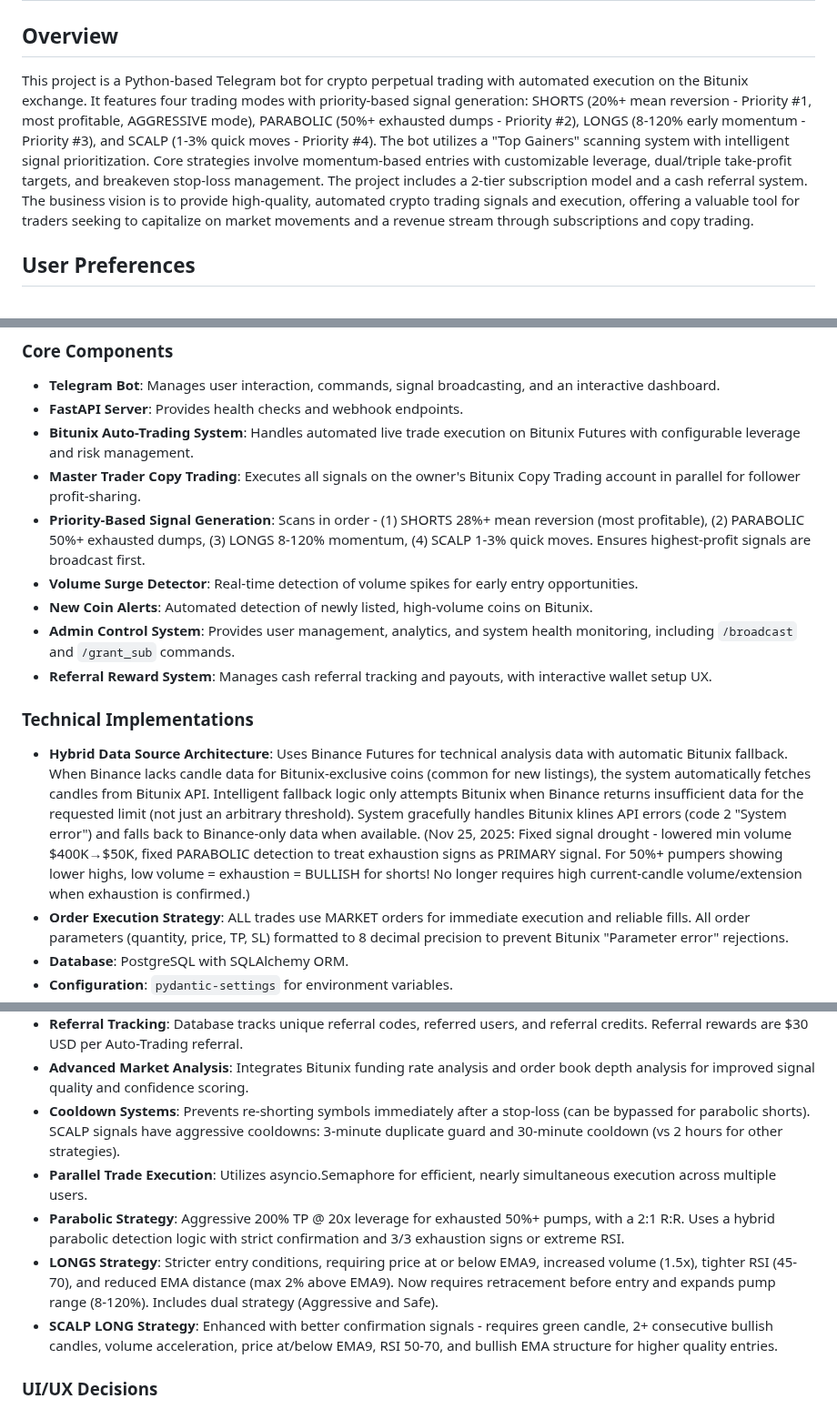
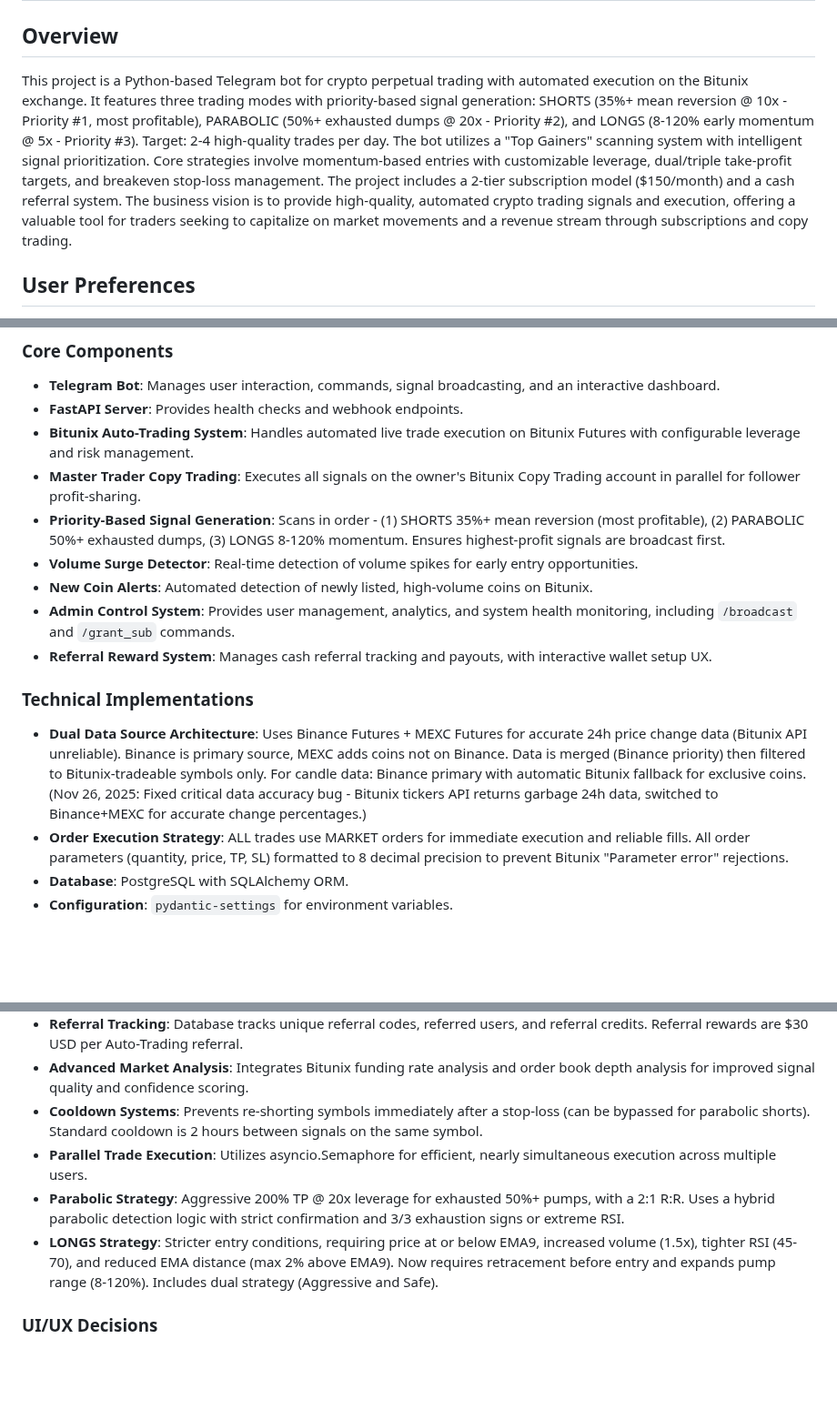
Before and after one commit to calwhel/calsbot, a Markdown page: replit.md, 3 parts joined by grey strips. Shown at 91% size. Drawn GitHub-style; blank space fills up the shorter version.

Commit message:
Update trading modes and data source documentation
Update replit.md to reflect the removal of the SCALP mode, the adjustment of the SHORTS threshold to 35%, and the implementation of a dual data source architecture using Binance and MEXC for accurate 24h data.

Replit-Commit-Author: Agent
Replit-Commit-Session-Id: eefa8679-cae4-4c68-9133-cfcb1b4c93c5
Replit-Commit-Checkpoint-Type: full_checkpoint
Replit-Commit-Event-Id: 0f4095fb-04bd-47a8-9d49-aece9ac2bdf9
Replit-Commit-Screenshot-Url: https://storage.googleapis.com/screenshot-production-us-central1/17201325-775a-4a28-aab3-d2c9cf413651/eefa8679-cae4-4c68-9133-cfcb1b4c93c5/LZiqWfL

```diff
--- a/replit.md
+++ b/replit.md
@@ -1,7 +1,7 @@
 # Crypto Perps Signals Telegram Bot
 
 ## Overview
-This project is a Python-based Telegram bot for crypto perpetual trading with automated execution on the Bitunix exchange. It features four trading modes with priority-based signal generation: SHORTS (20%+ mean reversion - Priority #1, most profitable, AGGRESSIVE mode), PARABOLIC (50%+ exhausted dumps - Priority #2), LONGS (8-120% early momentum - Priority #3), and SCALP (1-3% quick moves - Priority #4). The bot utilizes a "Top Gainers" scanning system with intelligent signal prioritization. Core strategies involve momentum-based entries with customizable leverage, dual/triple take-profit targets, and breakeven stop-loss management. The project includes a 2-tier subscription model and a cash referral system. The business vision is to provide high-quality, automated crypto trading signals and execution, offering a valuable tool for traders seeking to capitalize on market movements and a revenue stream through subscriptions and copy trading.
+This project is a Python-based Telegram bot for crypto perpetual trading with automated execution on the Bitunix exchange. It features three trading modes with priority-based signal generation: SHORTS (35%+ mean reversion @ 10x - Priority #1, most profitable), PARABOLIC (50%+ exhausted dumps @ 20x - Priority #2), and LONGS (8-120% early momentum @ 5x - Priority #3). Target: 2-4 high-quality trades per day. The bot utilizes a "Top Gainers" scanning system with intelligent signal prioritization. Core strategies involve momentum-based entries with customizable leverage, dual/triple take-profit targets, and breakeven stop-loss management. The project includes a 2-tier subscription model ($150/month) and a cash referral system. The business vision is to provide high-quality, automated crypto trading signals and execution, offering a valuable tool for traders seeking to capitalize on market movements and a revenue stream through subscriptions and copy trading.
 
 ## User Preferences
 - Muted Symbols: Disable signals for specific pairs
@@ -21,14 +21,14 @@ This project is a Python-based Telegram bot for crypto perpetual trading with au
 - **FastAPI Server**: Provides health checks and webhook endpoints.
 - **Bitunix Auto-Trading System**: Handles automated live trade execution on Bitunix Futures with configurable leverage and risk management.
 - **Master Trader Copy Trading**: Executes all signals on the owner's Bitunix Copy Trading account in parallel for follower profit-sharing.
-- **Priority-Based Signal Generation**: Scans in order - (1) SHORTS 28%+ mean reversion (most profitable), (2) PARABOLIC 50%+ exhausted dumps, (3) LONGS 8-120% momentum, (4) SCALP 1-3% quick moves. Ensures highest-profit signals are broadcast first.
+- **Priority-Based Signal Generation**: Scans in order - (1) SHORTS 35%+ mean reversion (most profitable), (2) PARABOLIC 50%+ exhausted dumps, (3) LONGS 8-120% momentum. Ensures highest-profit signals are broadcast first.
 - **Volume Surge Detector**: Real-time detection of volume spikes for early entry opportunities.
 - **New Coin Alerts**: Automated detection of newly listed, high-volume coins on Bitunix.
 - **Admin Control System**: Provides user management, analytics, and system health monitoring, including `/broadcast` and `/grant_sub` commands.
 - **Referral Reward System**: Manages cash referral tracking and payouts, with interactive wallet setup UX.
 
 ### Technical Implementations
-- **Hybrid Data Source Architecture**: Uses Binance Futures for technical analysis data with automatic Bitunix fallback. When Binance lacks candle data for Bitunix-exclusive coins (common for new listings), the system automatically fetches candles from Bitunix API. Intelligent fallback logic only attempts Bitunix when Binance returns insufficient data for the requested limit (not just an arbitrary threshold). System gracefully handles Bitunix klines API errors (code 2 "System error") and falls back to Binance-only data when available. (Nov 25, 2025: Fixed signal drought - lowered min volume $400K→$50K, fixed PARABOLIC detection to treat exhaustion signs as PRIMARY signal. For 50%+ pumpers showing lower highs, low volume = exhaustion = BULLISH for shorts! No longer requires high current-candle volume/extension when exhaustion is confirmed.)
+- **Dual Data Source Architecture**: Uses Binance Futures + MEXC Futures for accurate 24h price change data (Bitunix API unreliable). Binance is primary source, MEXC adds coins not on Binance. Data is merged (Binance priority) then filtered to Bitunix-tradeable symbols only. For candle data: Binance primary with automatic Bitunix fallback for exclusive coins. (Nov 26, 2025: Fixed critical data accuracy bug - Bitunix tickers API returns garbage 24h data, switched to Binance+MEXC for accurate change percentages.)
 - **Order Execution Strategy**: ALL trades use MARKET orders for immediate execution and reliable fills. All order parameters (quantity, price, TP, SL) formatted to 8 decimal precision to prevent Bitunix "Parameter error" rejections.
 - **Database**: PostgreSQL with SQLAlchemy ORM.
 - **Configuration**: `pydantic-settings` for environment variables.
@@ -41,11 +41,10 @@ This project is a Python-based Telegram bot for crypto perpetual trading with au
 - **Subscription System**: Integrated with Coinbase Commerce for crypto payment subscriptions with webhook-based auto-activation and access control. Includes fee warnings and manual activation.
 - **Referral Tracking**: Database tracks unique referral codes, referred users, and referral credits. Referral rewards are $30 USD per Auto-Trading referral.
 - **Advanced Market Analysis**: Integrates Bitunix funding rate analysis and order book depth analysis for improved signal quality and confidence scoring.
-- **Cooldown Systems**: Prevents re-shorting symbols immediately after a stop-loss (can be bypassed for parabolic shorts). SCALP signals have aggressive cooldowns: 3-minute duplicate guard and 30-minute cooldown (vs 2 hours for other strategies).
+- **Cooldown Systems**: Prevents re-shorting symbols immediately after a stop-loss (can be bypassed for parabolic shorts). Standard cooldown is 2 hours between signals on the same symbol.
 - **Parallel Trade Execution**: Utilizes asyncio.Semaphore for efficient, nearly simultaneous execution across multiple users.
 - **Parabolic Strategy**: Aggressive 200% TP @ 20x leverage for exhausted 50%+ pumps, with a 2:1 R:R. Uses a hybrid parabolic detection logic with strict confirmation and 3/3 exhaustion signs or extreme RSI.
 - **LONGS Strategy**: Stricter entry conditions, requiring price at or below EMA9, increased volume (1.5x), tighter RSI (45-70), and reduced EMA distance (max 2% above EMA9). Now requires retracement before entry and expands pump range (8-120%). Includes dual strategy (Aggressive and Safe).
-- **SCALP LONG Strategy**: Enhanced with better confirmation signals - requires green candle, 2+ consecutive bullish candles, volume acceleration, price at/below EMA9, RSI 50-70, and bullish EMA structure for higher quality entries.
 
 ### UI/UX Decisions
 - Interactive Telegram dashboard with inline buttons.
```
